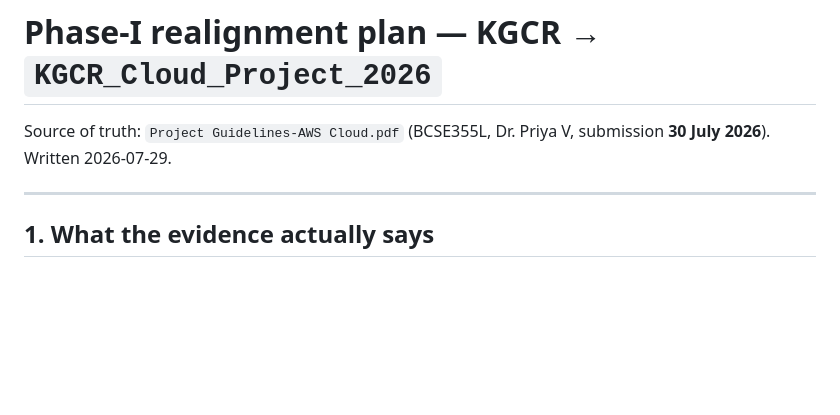
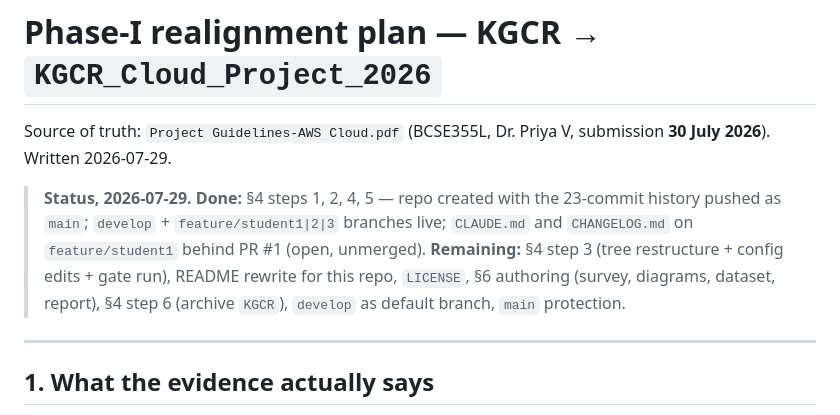
Before and after one commit to uditdaftary/KGCR_Cloud_Project_2026, a Markdown page: MIGRATION_PLAN.md, the part around the change. Drawn GitHub-style; blank space fills up the shorter version.

Commit message:
docs: correct root-file rule, separate PR numbering, add plan status

```diff
--- a/MIGRATION_PLAN.md
+++ b/MIGRATION_PLAN.md
@@ -2,6 +2,14 @@
 
 Source of truth: `Project Guidelines-AWS Cloud.pdf` (BCSE355L, Dr. Priya V, submission **30 July 2026**).
 Written 2026-07-29.
+
+> **Status, 2026-07-29.**
+> **Done:** §4 steps 1, 2, 4, 5 — repo created with the 23-commit history pushed as `main`;
+> `develop` + `feature/student1|2|3` branches live; `CLAUDE.md` and `CHANGELOG.md` on
+> `feature/student1` behind PR #1 (open, unmerged).
+> **Remaining:** §4 step 3 (tree restructure + config edits + gate run), README rewrite for this
+> repo, `LICENSE`, §6 authoring (survey, diagrams, dataset, report), §4 step 6 (archive `KGCR`),
+> `develop` as default branch, `main` protection.
 
 ---
 
```
Also changed, not shown: CHANGELOG.md (+9 -0 lines), CLAUDE.md (+3 -1 lines).
